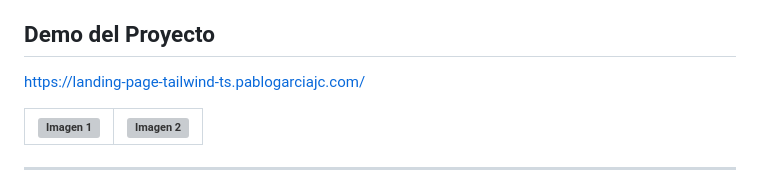
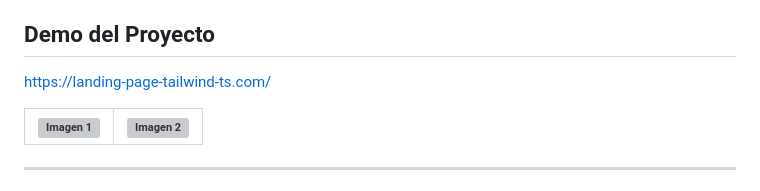
Before and after one commit to PabloGarciaJC/landing-page-tailwind-ts, a Markdown page: README.md, the part around the change. GitHub-like rendering; grey boxes are pictures that could not be loaded.

Commit message:
correcion de readme

```diff
--- a/README.md
+++ b/README.md
@@ -4,7 +4,7 @@ Landing page desarrollada con **Tailwind CSS** y **TypeScript**, pensada como ba
 
 ## Demo del Proyecto
 
-[https://landing-page-tailwind-ts.pablogarciajc.com/](https://landing-page-tailwind-ts.pablogarciajc.com/)
+[https://landing-page-tailwind-ts.com/](https://landing-page-tailwind-ts.pablogarciajc.com/)
 
 | ![Imagen 1](https://pablogarciajc.com/wp-content/uploads/2025/06/landing-page-tailwind-ts.png) | ![Imagen 2](https://pablogarciajc.com/wp-content/uploads/2025/06/landing-page-tailwind-ts-2.png) |
 |-----------|-----------|
```
